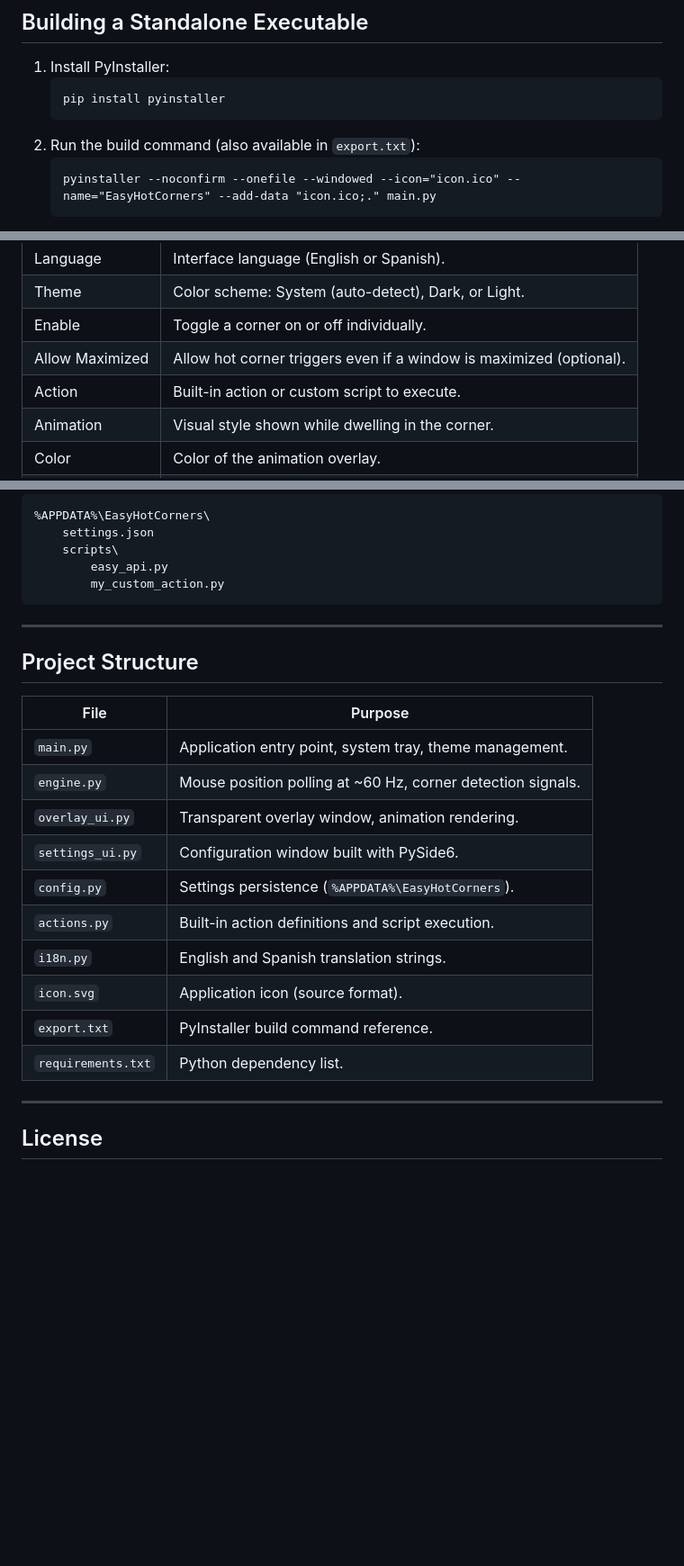
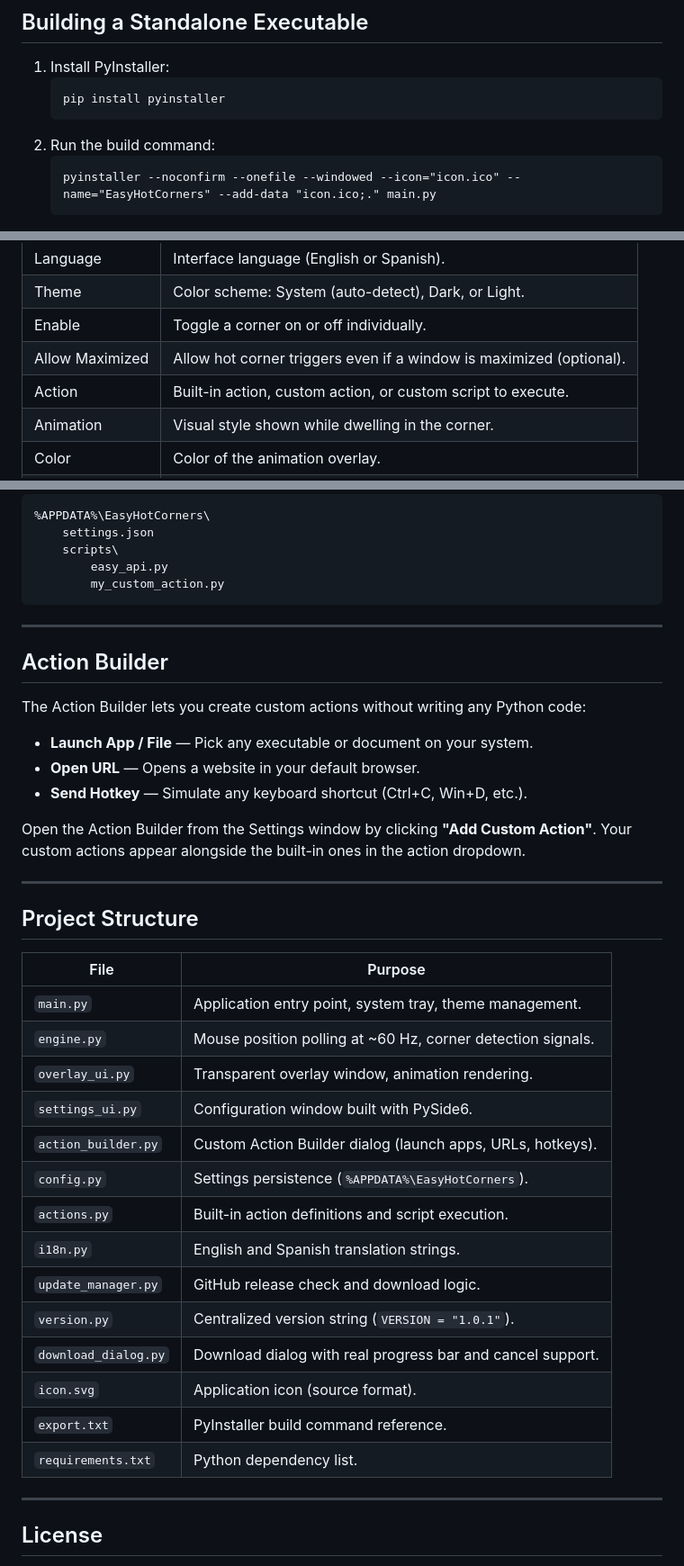
Before and after one commit to ZtaMDev/EasyHotCorners, a Markdown page: README.md, 3 parts joined by grey strips. Shown at 90% size. Drawn GitHub-style; blank space fills up the shorter version.

````diff
--- a/README.md
+++ b/README.md
@@ -69,7 +79,7 @@ The application starts silently in the system tray. Right-click the tray icon to
    ```
    pip install pyinstaller
    ```
-2. Run the build command (also available in `export.txt`):
+2. Run the build command:
    ```
    pyinstaller --noconfirm --onefile --windowed --icon="icon.ico" --name="EasyHotCorners" --add-data "icon.ico;." main.py
    ```
@@ -87,7 +97,7 @@ All settings are stored in `%APPDATA%\EasyHotCorners\settings.json` and are edit
 | Theme           | Color scheme: System (auto-detect), Dark, or Light.                  |
 | Enable          | Toggle a corner on or off individually.                              |
 | Allow Maximized | Allow hot corner triggers even if a window is maximized (optional).   |
-| Action          | Built-in action or custom script to execute.                         |
+| Action          | Built-in action, custom action, or custom script to execute.         |
 | Animation       | Visual style shown while dwelling in the corner.                      |
 | Color           | Color of the animation overlay.                                      |
 | Delay           | Dwell time in seconds before the action fires.                       |
@@ -115,20 +125,36 @@ Example structure:
 
 ---
 
+## Action Builder
+
+The Action Builder lets you create custom actions without writing any Python code:
+
+- **Launch App / File** — Pick any executable or document on your system.
+- **Open URL** — Opens a website in your default browser.
+- **Send Hotkey** — Simulate any keyboard shortcut (Ctrl+C, Win+D, etc.).
+
+Open the Action Builder from the Settings window by clicking **"Add Custom Action"**. Your custom actions appear alongside the built-in ones in the action dropdown.
+
+---
+
 ## Project Structure
 
-| File               | Purpose                                                     |
-| ------------------ | ----------------------------------------------------------- |
-| `main.py`          | Application entry point, system tray, theme management.     |
-| `engine.py`        | Mouse position polling at ~60 Hz, corner detection signals. |
-| `overlay_ui.py`    | Transparent overlay window, animation rendering.            |
-| `settings_ui.py`   | Configuration window built with PySide6.                    |
-| `config.py`        | Settings persistence (`%APPDATA%\EasyHotCorners`).          |
-| `actions.py`       | Built-in action definitions and script execution.           |
-| `i18n.py`          | English and Spanish translation strings.                    |
-| `icon.svg`         | Application icon (source format).                           |
-| `export.txt`       | PyInstaller build command reference.                        |
-| `requirements.txt` | Python dependency list.                                     |
+| File                 | Purpose                                                     |
+| -------------------- | ----------------------------------------------------------- |
+| `main.py`            | Application entry point, system tray, theme management.     |
+| `engine.py`          | Mouse position polling at ~60 Hz, corner detection signals. |
+| `overlay_ui.py`      | Transparent overlay window, animation rendering.            |
+| `settings_ui.py`     | Configuration window built with PySide6.                    |
+| `action_builder.py`  | Custom Action Builder dialog (launch apps, URLs, hotkeys).  |
+| `config.py`          | Settings persistence (`%APPDATA%\EasyHotCorners`).          |
+| `actions.py`         | Built-in action definitions and script execution.           |
+| `i18n.py`            | English and Spanish translation strings.                    |
+| `update_manager.py`  | GitHub release check and download logic.                    |
+| `version.py`         | Centralized version string (`VERSION = "1.0.1"`).           |
+| `download_dialog.py` | Download dialog with real progress bar and cancel support.  |
+| `icon.svg`           | Application icon (source format).                           |
+| `export.txt`         | PyInstaller build command reference.                        |
+| `requirements.txt`   | Python dependency list.                                     |
 
 ---
 
````
Also changed, not shown: other parts of README.md (+27 -17 lines), site/actionbuilder.png (added), site/settings.png (added), 9 other files.
